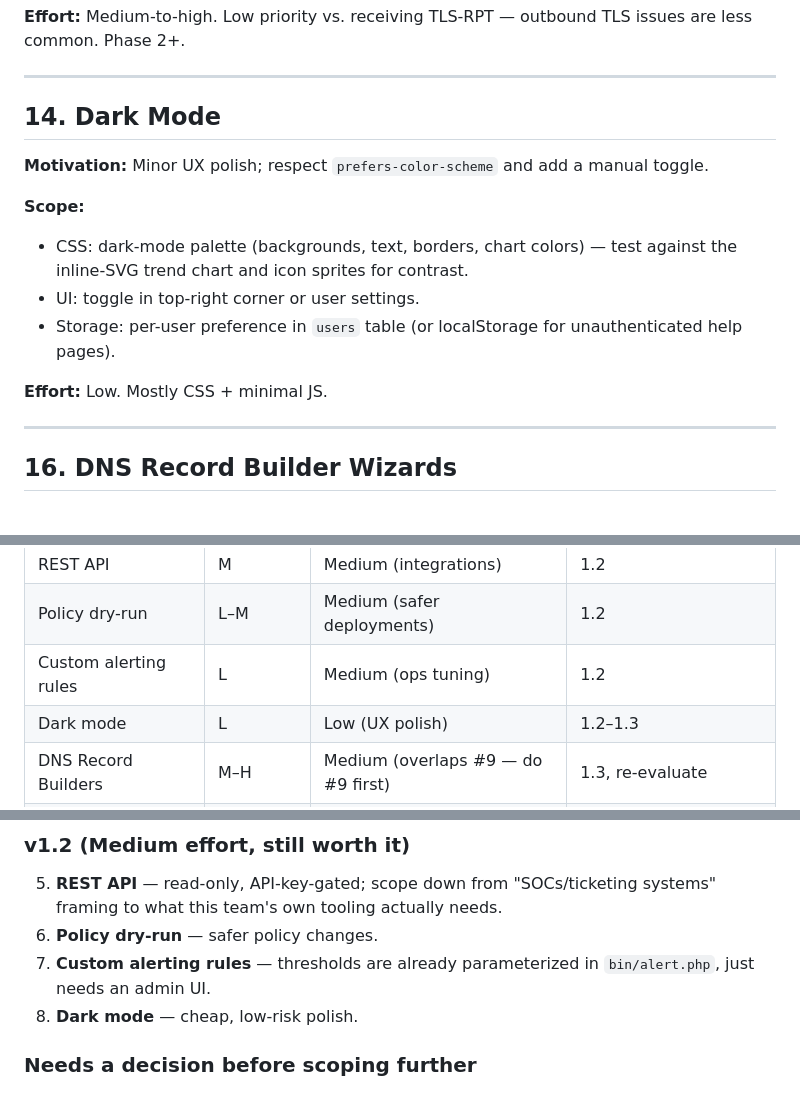
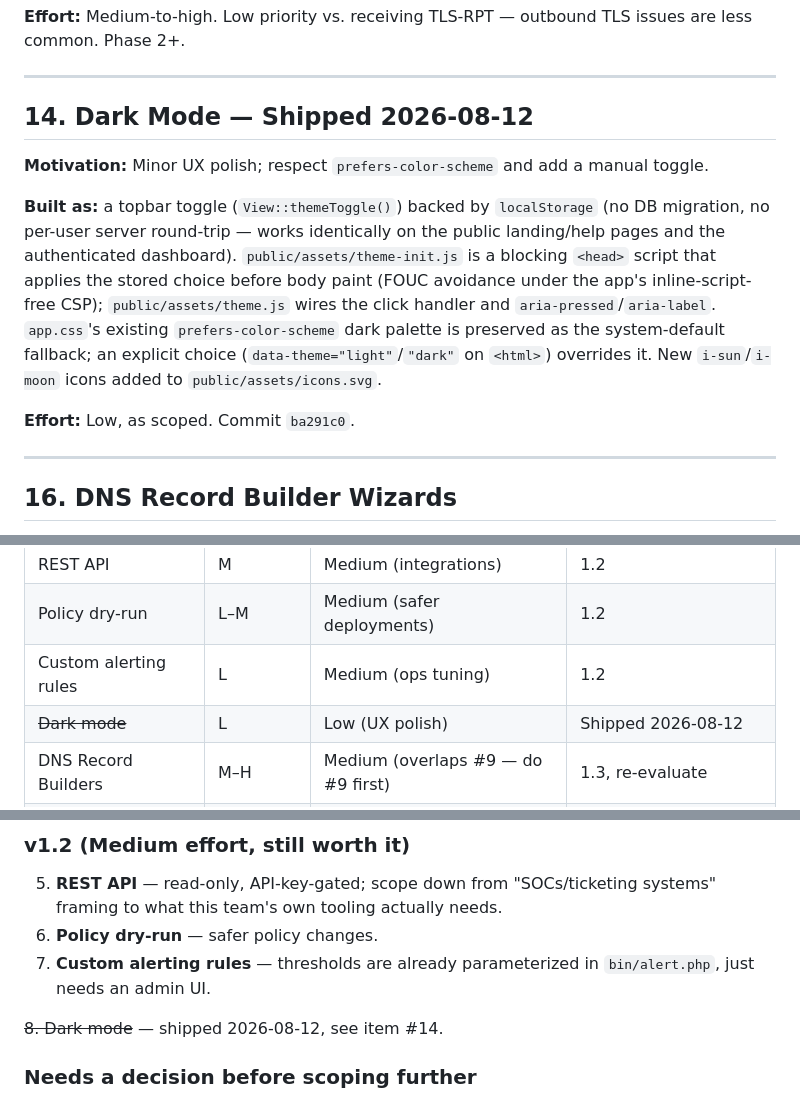
Before and after one commit to SilverDay/dmarccheck, a Markdown page: docs/feature-enhancements.md, 3 parts joined by grey strips. GitHub-like rendering.

Commit message:
Mark Dark Mode enhancement as shipped
Reflects commit ba291c0 (topbar theme toggle) in the backlog doc's
item #14, decision matrix, and v1.2 recommendations list.

```diff
--- a/docs/feature-enhancements.md
+++ b/docs/feature-enhancements.md
@@ -185,16 +185,13 @@ Domain at p=none with R7 ("safe to move to quarantine").
 
 ---
 
-## 14. Dark Mode
+## 14. Dark Mode — Shipped 2026-08-12
 
 **Motivation:** Minor UX polish; respect `prefers-color-scheme` and add a manual toggle.
 
-**Scope:**
-- CSS: dark-mode palette (backgrounds, text, borders, chart colors) — test against the inline-SVG trend chart and icon sprites for contrast.
-- UI: toggle in top-right corner or user settings.
-- Storage: per-user preference in `users` table (or localStorage for unauthenticated help pages).
+**Built as:** a topbar toggle (`View::themeToggle()`) backed by `localStorage` (no DB migration, no per-user server round-trip — works identically on the public landing/help pages and the authenticated dashboard). `public/assets/theme-init.js` is a blocking `<head>` script that applies the stored choice before body paint (FOUC avoidance under the app's inline-script-free CSP); `public/assets/theme.js` wires the click handler and `aria-pressed`/`aria-label`. `app.css`'s existing `prefers-color-scheme` dark palette is preserved as the system-default fallback; an explicit choice (`data-theme="light"`/`"dark"` on `<html>`) overrides it. New `i-sun`/`i-moon` icons added to `public/assets/icons.svg`.
 
-**Effort:** Low. Mostly CSS + minimal JS.
+**Effort:** Low, as scoped. Commit `ba291c0`.
 
 ---
 
@@ -256,7 +253,7 @@ These are reasonable ideas for a multi-tenant SaaS or a consulting/hosting-provi
 | REST API | M | Medium (integrations) | 1.2 |
 | Policy dry-run | L–M | Medium (safer deployments) | 1.2 |
 | Custom alerting rules | L | Medium (ops tuning) | 1.2 |
-| Dark mode | L | Low (UX polish) | 1.2–1.3 |
+| ~~Dark mode~~ | L | Low (UX polish) | Shipped 2026-08-12 |
 | DNS Record Builders | M–H | Medium (overlaps #9 — do #9 first) | 1.3, re-evaluate |
 | Build-Wizard / First-Run Setup | M (UI) / L (CLI) | Medium | Re-scope to CLI-only before building |
 | Parser test corpus | M | Low (development) | 1.3 |
@@ -276,7 +273,8 @@ These are reasonable ideas for a multi-tenant SaaS or a consulting/hosting-provi
 5. **REST API** — read-only, API-key-gated; scope down from "SOCs/ticketing systems" framing to what this team's own tooling actually needs.
 6. **Policy dry-run** — safer policy changes.
 7. **Custom alerting rules** — thresholds are already parameterized in `bin/alert.php`, just needs an admin UI.
-8. **Dark mode** — cheap, low-risk polish.
+
+~~8. Dark mode~~ — shipped 2026-08-12, see item #14.
 
 ### Needs a decision before scoping further
 - **DNS Record Builders** — merge scope with SPF/DKIM snippets (#9) rather than building both.
```
